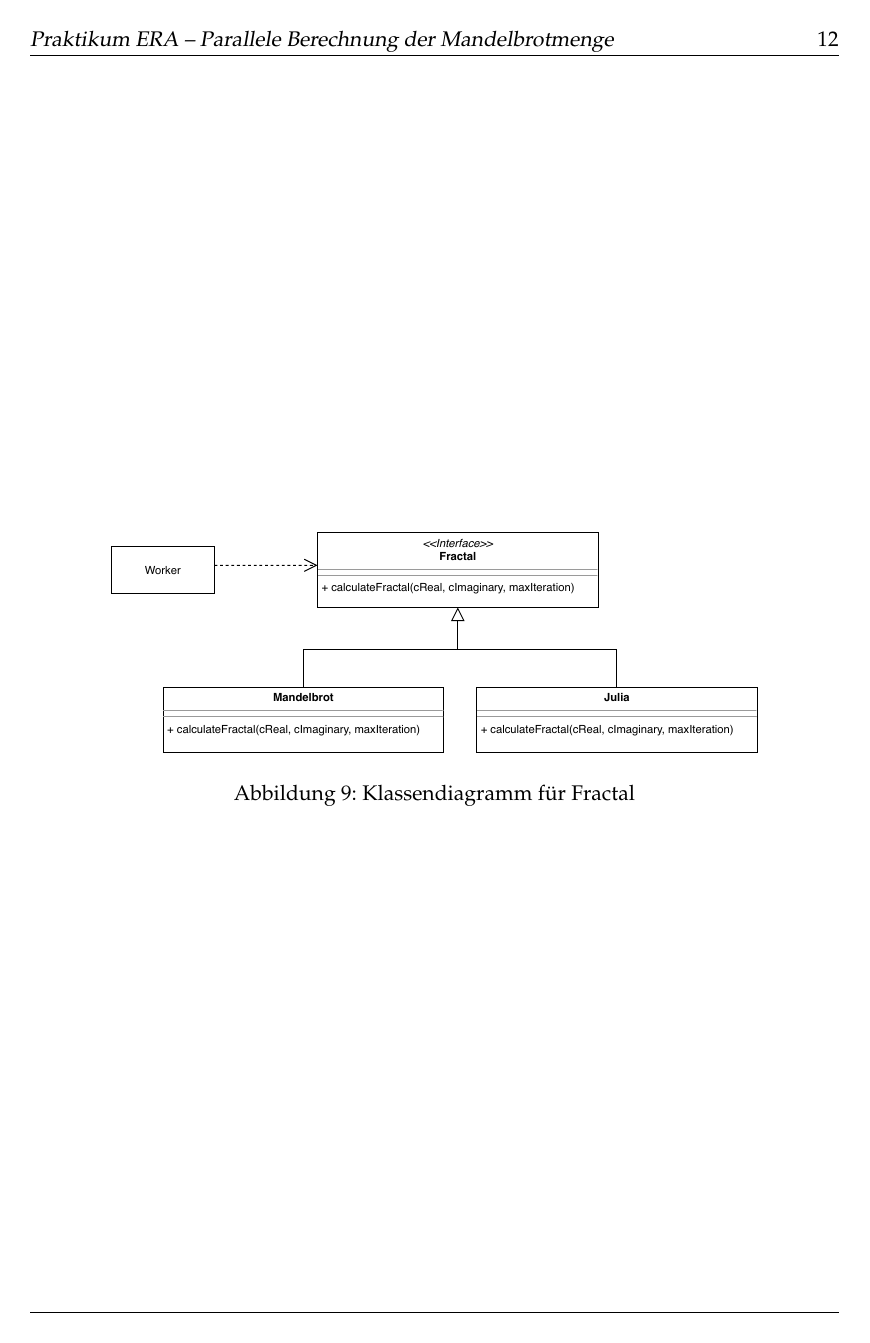
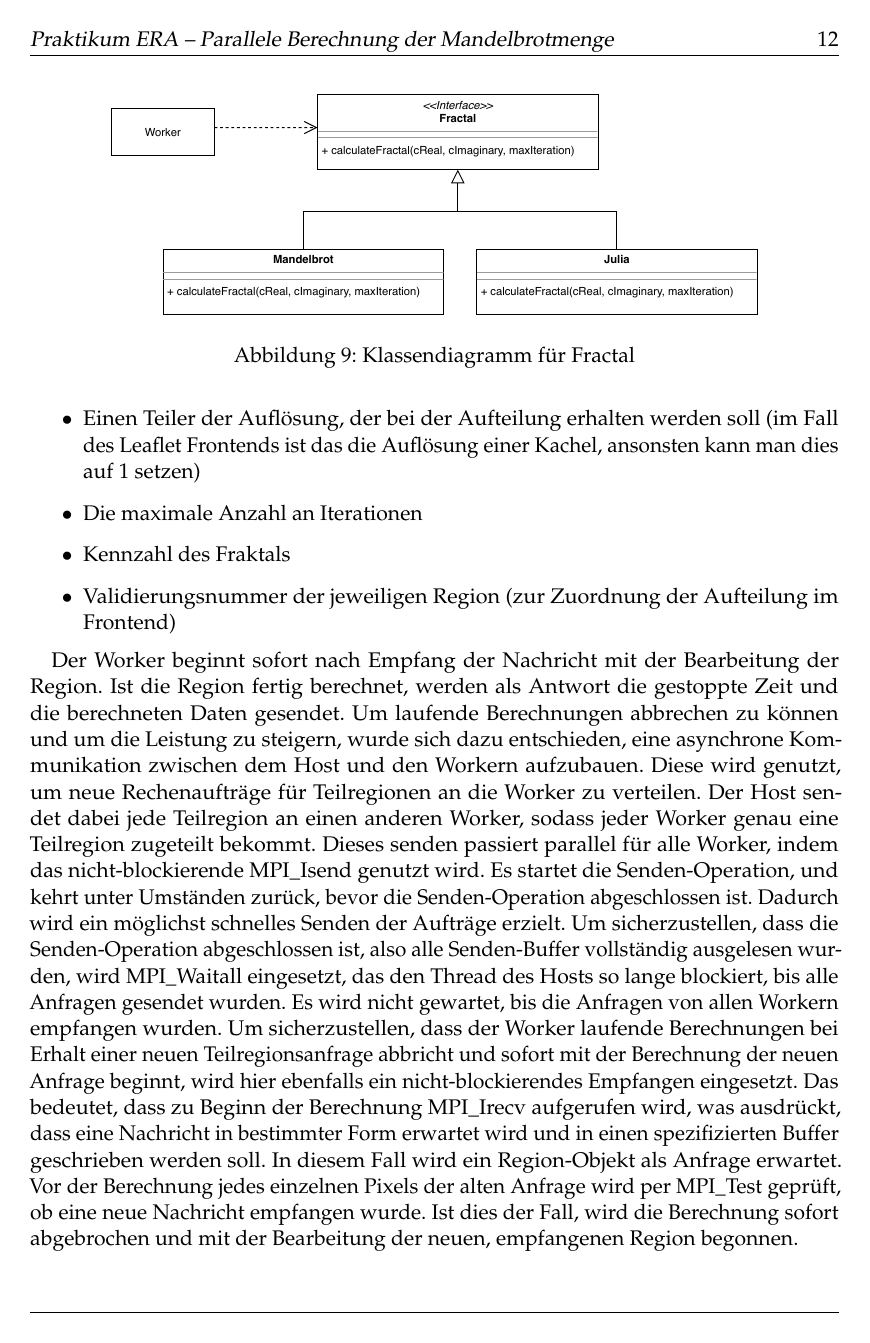
Before and after one commit to eragp/mandelbrot, a LaTeX document (doc/ausarbeitung/Ausarbeitung.tex, which reads doc/ausarbeitung/Implementierung.tex): page 12 of 14 before the commit and page 12 of 15 after it. The pictures show the PDF file doc/ausarbeitung/Ausarbeitung.pdf that the author committed with the source.

Commit message:
More text moved

```diff
--- a/doc/ausarbeitung/Implementierung.tex
+++ b/doc/ausarbeitung/Implementierung.tex
@@ -179,0 +189,31 @@ Das Fenster erzeugt dabei initial eine Websocket Verbindung zum Backend, welche
+\begin{itemize}
+    \item Koordinaten des Bildausschnitts (bzgl. der komplexen Ebene) und Auflösung (= Breite und Höhe
+der Region)
+    \item Einen Teiler der Auflösung, der bei der Aufteilung erhalten werden soll (im Fall des Leaflet
+Frontends ist das die Auflösung einer Kachel, ansonsten kann man dies auf 1 setzen)
+    \item Die maximale Anzahl an Iterationen
+    \item Kennzahl des Fraktals
+    \item Validierungsnummer der jeweiligen Region (zur Zuordnung der Aufteilung im Frontend)
+\end{itemize}
+
+Der Worker beginnt sofort nach Empfang der Nachricht mit der Bearbeitung der Region. Ist die Region
+fertig berechnet, werden als Antwort die gestoppte Zeit und die berechneten Daten gesendet.
+Um laufende Berechnungen abbrechen zu können und um die Leistung zu steigern, wurde sich dazu
+entschieden, eine asynchrone Kommunikation zwischen dem Host und den Workern aufzubauen. Diese
+wird genutzt, um neue Rechenaufträge für Teilregionen an die Worker zu verteilen.
+Der Host sendet dabei jede Teilregion an einen anderen Worker, sodass jeder Worker genau eine
+Teilregion zugeteilt bekommt. Dieses senden passiert parallel für alle Worker, indem das
+nicht-blockierende MPI\_Isend genutzt wird. Es startet die Senden-Operation, und kehrt unter Umständen
+zurück, bevor die Senden-Operation abgeschlossen ist. Dadurch wird ein möglichst schnelles Senden der
+Aufträge erzielt. Um sicherzustellen, dass die Senden-Operation abgeschlossen ist, also alle
+Senden-Buffer vollständig ausgelesen wurden, wird MPI\_Waitall eingesetzt, das den Thread des Hosts so
+lange blockiert, bis alle Anfragen gesendet wurden. Es wird nicht gewartet, bis die Anfragen von allen
+Workern empfangen wurden.
+Um sicherzustellen, dass der Worker laufende Berechnungen bei Erhalt einer neuen Teilregionsanfrage
+abbricht und sofort mit der Berechnung der neuen Anfrage beginnt, wird hier ebenfalls ein
+nicht-blockierendes Empfangen eingesetzt. Das bedeutet, dass zu Beginn der Berechnung MPI\_Irecv
+aufgerufen wird, was ausdrückt, dass eine Nachricht in bestimmter Form erwartet wird und in einen
+spezifizierten Buffer geschrieben werden soll. In diesem Fall wird ein Region-Objekt als Anfrage erwartet.
+Vor der Berechnung jedes einzelnen Pixels der alten Anfrage wird per MPI\_Test geprüft, ob eine neue
+Nachricht empfangen wurde. Ist dies der Fall, wird die Berechnung sofort abgebrochen und mit der
+Bearbeitung der neuen, empfangenen Region begonnen.
```
Also changed, not shown: doc/ausarbeitung/Ausarbeitung.pdf, doc/ausarbeitung/Implementierung.tex (32 more changed lines).
